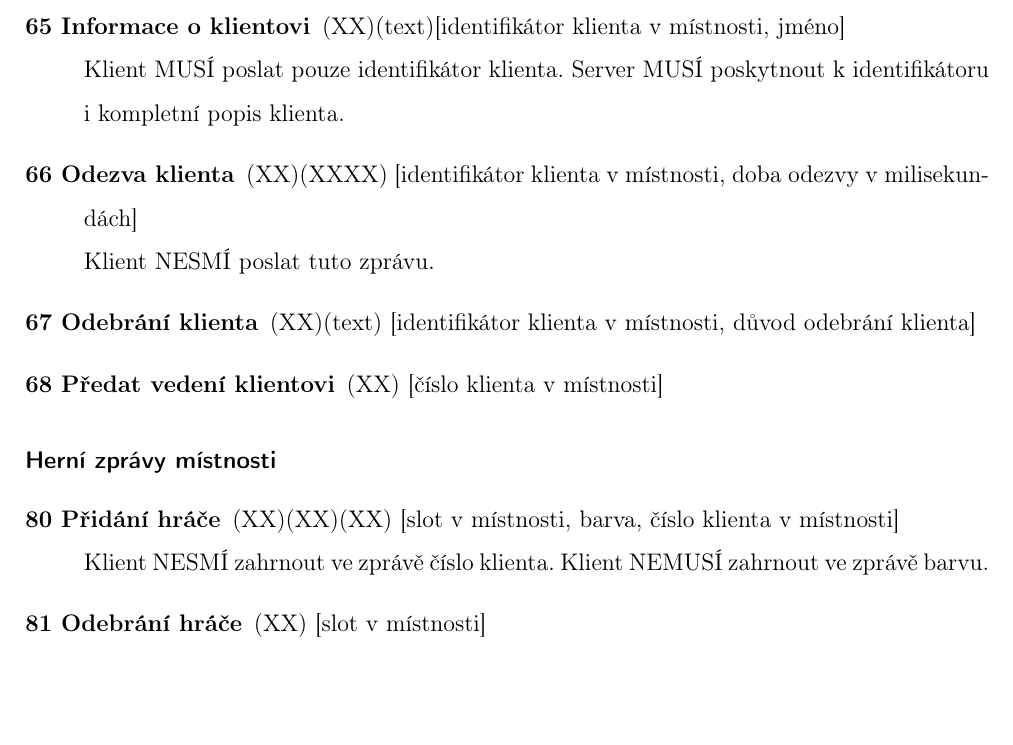
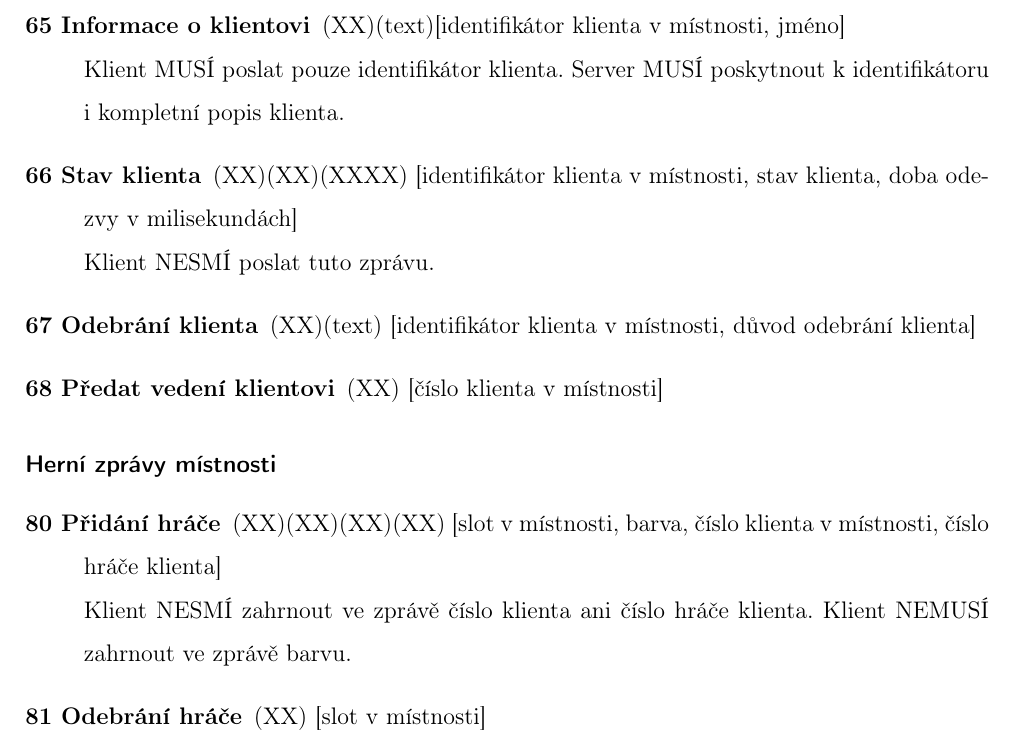
Before and after one commit to Thoronir42/KIV-UPS-ThreeTunnelers, a LaTeX document (doc/UPS_ThreeTunnelers.tex): part of page 11 of 12, cut so that both start at the same text, the shorter picture padded with empty space. Compiled offline with pdfLaTeX.

Commit message:
Updated protocol defining client status messages

```diff
--- a/doc/UPS_ThreeTunnelers.tex
+++ b/doc/UPS_ThreeTunnelers.tex
@@ -218,7 +218,7 @@ Klient NESMÍ poslat identifikátor klienta.
 \item[65 Informace o klientovi] (XX)(text)[identifikátor klienta v místnosti, jméno] \\
 Klient MUSÍ poslat pouze identifikátor klienta. Server MUSÍ poskytnout k identifikátoru i kompletní popis klienta.
 
-\item[66 Odezva klienta] (XX)(XXXX) [identifikátor klienta v místnosti, doba odezvy v milisekundách] \\
+\item[66 Stav klienta] (XX)(XX)(XXXX) [identifikátor klienta v místnosti, stav klienta, doba odezvy v milisekundách] \\
 Klient NESMÍ poslat tuto zprávu.
 
 \item[67 Odebrání klienta] (XX)(text) [identifikátor klienta v místnosti, důvod odebrání klienta]
@@ -228,8 +228,8 @@ Klient NESMÍ poslat tuto zprávu.
 
 \subsubsection*{Herní zprávy místnosti}
 \begin{description}
-\item[80 Přidání hráče] (XX)(XX)(XX) [slot v místnosti, barva, číslo klienta v místnosti] \\
-Klient NESMÍ zahrnout ve zprávě číslo klienta. Klient NEMUSÍ zahrnout ve zprávě barvu.
+\item[80 Přidání hráče] (XX)(XX)(XX)(XX) [slot v místnosti, barva, číslo klienta v místnosti, číslo hráče klienta] \\
+Klient NESMÍ zahrnout ve zprávě číslo klienta ani číslo hráče klienta. Klient NEMUSÍ zahrnout ve zprávě barvu.
 \item[81 Odebrání hráče] (XX) [slot v místnosti]
 \item[82 Přesunutí hráče mezi sloty] (XX)(XX) [slot odkud, slot kam]
 \item[83 Nastavení barvy hráče] (XX)(XX) [slot hráče, barva]
```
